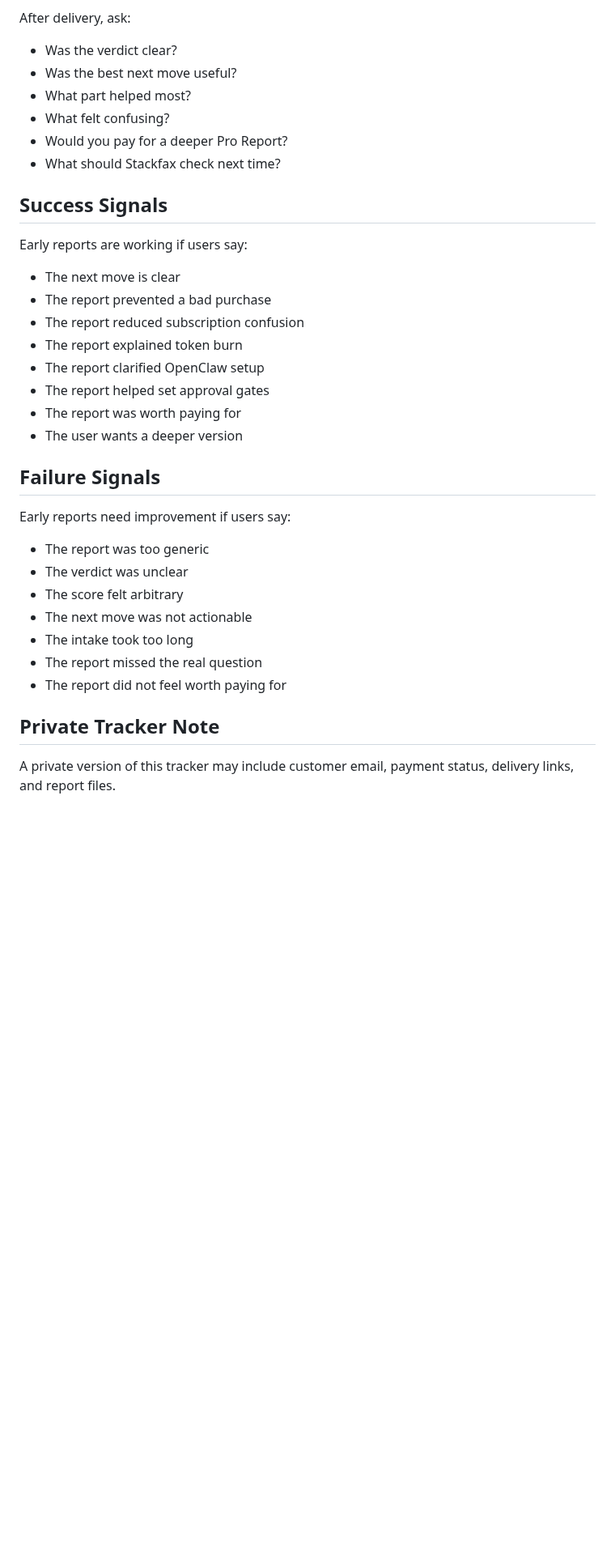
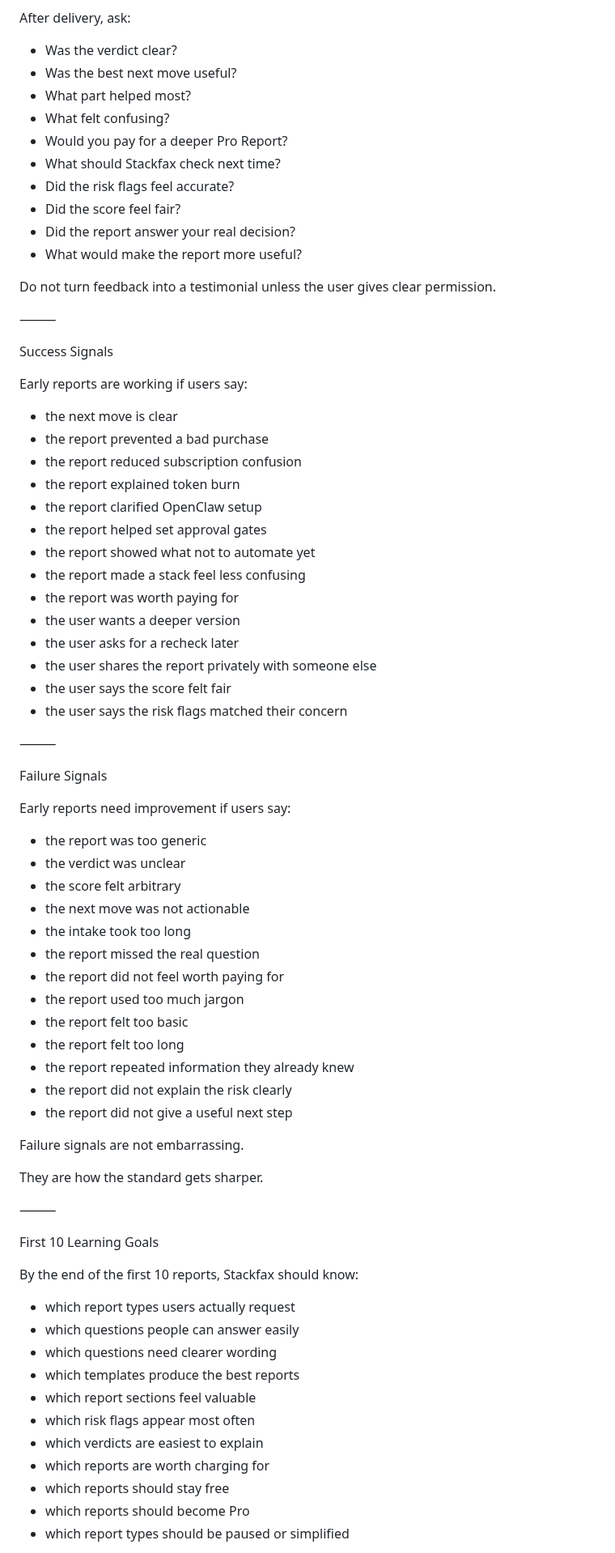
Before and after one commit to getstackfax/stackfax, a Markdown page: operations/first-10-report-tracker.md, the part around one of its changes. Shown at 81% size. Rendered like a GitHub page; blank space fills up the shorter version.

```diff
--- a/operations/first-10-report-tracker.md
+++ b/operations/first-10-report-tracker.md
@@ -129,38 +300,79 @@ Look for patterns such as:
 
 After delivery, ask:
 
-- Was the verdict clear?
-- Was the best next move useful?
-- What part helped most?
-- What felt confusing?
-- Would you pay for a deeper Pro Report?
-- What should Stackfax check next time?
+* Was the verdict clear?
+* Was the best next move useful?
+* What part helped most?
+* What felt confusing?
+* Would you pay for a deeper Pro Report?
+* What should Stackfax check next time?
+* Did the risk flags feel accurate?
+* Did the score feel fair?
+* Did the report answer your real decision?
+* What would make the report more useful?
 
-## Success Signals
+Do not turn feedback into a testimonial unless the user gives clear permission.
+
+⸻
+
+Success Signals
 
 Early reports are working if users say:
 
-- The next move is clear
-- The report prevented a bad purchase
-- The report reduced subscription confusion
-- The report explained token burn
-- The report clarified OpenClaw setup
-- The report helped set approval gates
-- The report was worth paying for
-- The user wants a deeper version
+* the next move is clear
+* the report prevented a bad purchase
+* the report reduced subscription confusion
+* the report explained token burn
+* the report clarified OpenClaw setup
+* the report helped set approval gates
+* the report showed what not to automate yet
+* the report made a stack feel less confusing
+* the report was worth paying for
+* the user wants a deeper version
+* the user asks for a recheck later
+* the user shares the report privately with someone else
+* the user says the score felt fair
+* the user says the risk flags matched their concern
 
-## Failure Signals
+⸻
+
+Failure Signals
 
 Early reports need improvement if users say:
 
-- The report was too generic
-- The verdict was unclear
-- The score felt arbitrary
-- The next move was not actionable
-- The intake took too long
-- The report missed the real question
-- The report did not feel worth paying for
+* the report was too generic
+* the verdict was unclear
+* the score felt arbitrary
+* the next move was not actionable
+* the intake took too long
+* the report missed the real question
+* the report did not feel worth paying for
+* the report used too much jargon
+* the report felt too basic
+* the report felt too long
+* the report repeated information they already knew
+* the report did not explain the risk clearly
+* the report did not give a useful next step
 
-## Private Tracker Note
+Failure signals are not embarrassing.
 
-A private version of this tracker may include customer email, payment status, delivery links, and report files.
+They are how the standard gets sharper.
+
+⸻
+
+First 10 Learning Goals
+
+By the end of the first 10 reports, Stackfax should know:
+
+* which report types users actually request
+* which questions people can answer easily
+* which questions need clearer wording
+* which templates produce the best reports
+* which report sections feel valuable
+* which risk flags appear most often
+* which verdicts are easiest to explain
+* which reports are worth charging for
+* which reports should stay free
+* which reports should become Pro
+* which report types should be paused or simplified
+
```
Also changed, not shown: other parts of operations/first-10-report-tracker.md (+348 -89 lines).
